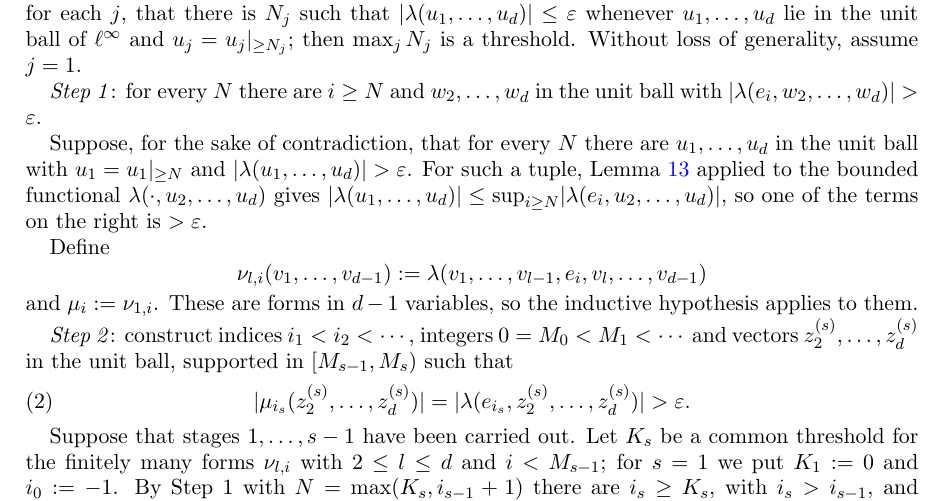
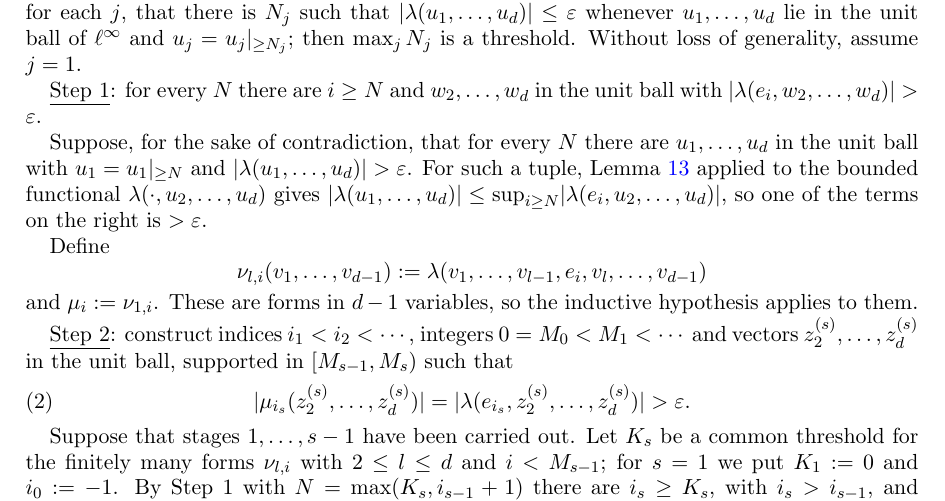
Before and after one commit to Deicyde/alternating-analytic-counterexample, a LaTeX problem sheet (paper/counterexample.tex): part of page 7 of 9, cut so that both start at the same text. Compiled offline with pdfLaTeX.

Commit message:
paper: underline the step labels in the proof of the tail property

```diff
--- a/paper/counterexample.tex
+++ b/paper/counterexample.tex
@@ -374,7 +374,7 @@ Let $d\ge2$ and assume the statement for forms in fewer than $d$ variables. It s
 is $N_j$ such that $\abs{\lambda(u_1,\dots,u_d)}\le\varepsilon$ whenever $u_1,\dots,u_d$ lie in the unit ball of $\linf$ and
 $u_j=\tail{N_j}{u_j}$; then $\max_jN_j$ is a threshold. Without loss of generality, assume $j=1$.
 
-\emph{Step 1}: for every $N$ there are $i\ge N$ and $w_2,\dots,w_d$ in the unit ball with $\abs{\lambda(e_i,w_2,\dots,w_d)}>\varepsilon$.
+\underline{Step 1}: for every $N$ there are $i\ge N$ and $w_2,\dots,w_d$ in the unit ball with $\abs{\lambda(e_i,w_2,\dots,w_d)}>\varepsilon$.
 
 Suppose, for the sake of contradiction, that for every $N$ there are $u_1,\dots,u_d$ in the unit ball with
 $u_1=\tail N{u_1}$ and $\abs{\lambda(u_1,\dots,u_d)}>\varepsilon$. For such a tuple, Lemma~\ref{lem:dual} applied to the bounded
```
Also changed, not shown: paper/counterexample.pdf, paper/counterexample.tex (2 more changed lines).
